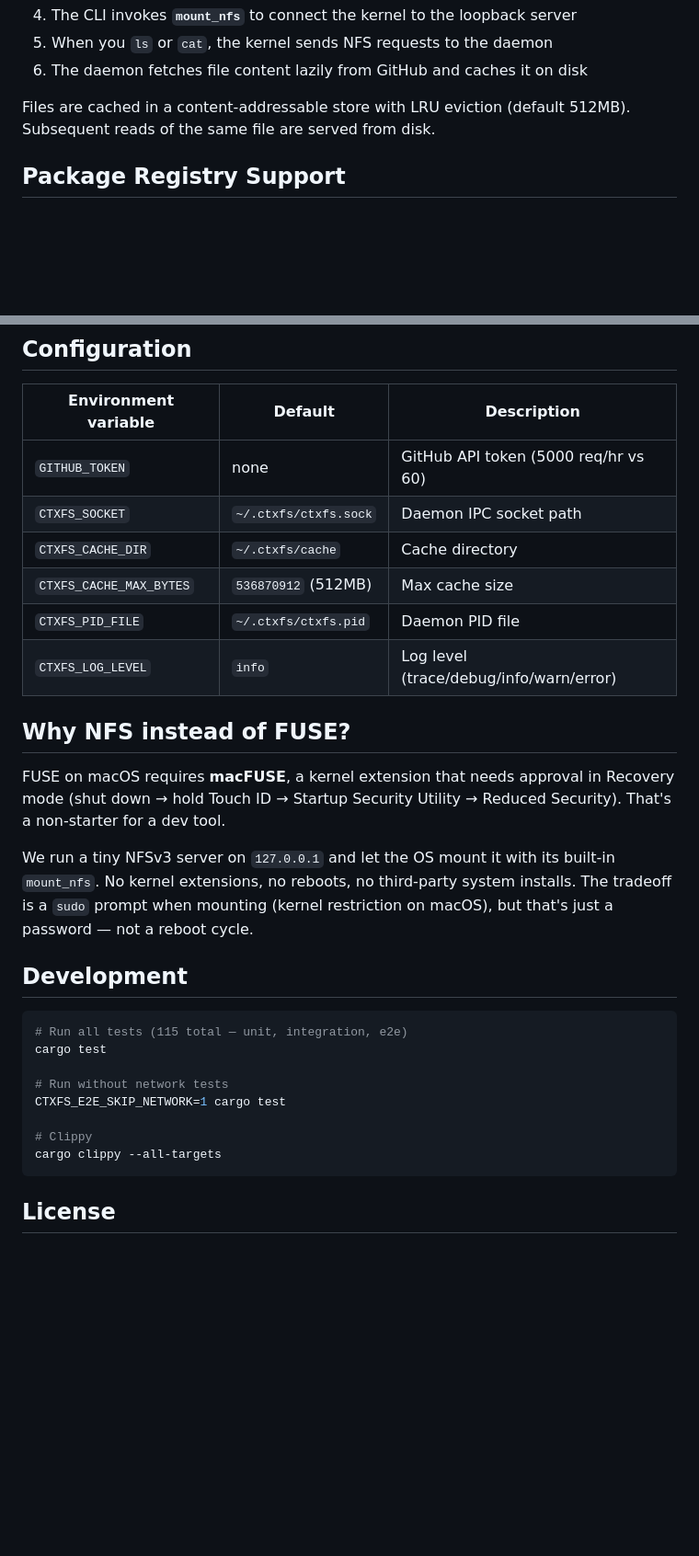
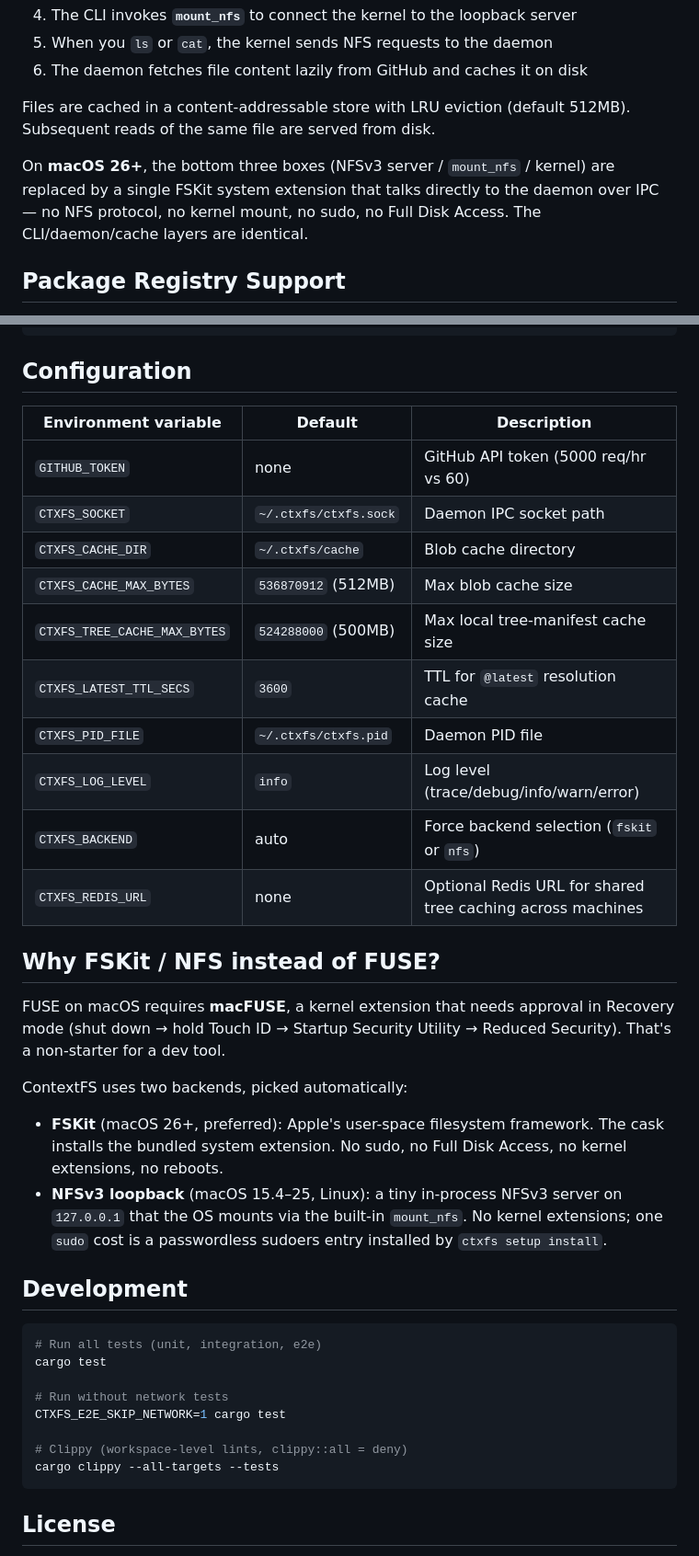
Before and after one commit to Derek-X-Wang/ctxfs, a Markdown page: README.md, 2 parts joined by grey strips. Shown at 92% size. GitHub-like rendering; blank space fills up the shorter version.

````diff
--- a/README.md
+++ b/README.md
@@ -132,6 +159,8 @@ sudo mount_nfs -o nolocks,vers=3,tcp,port=PORT,mountport=PORT 127.0.0.1:/ /mnt/r
 
 Files are cached in a content-addressable store with LRU eviction (default 512MB). Subsequent reads of the same file are served from disk.
 
+On **macOS 26+**, the bottom three boxes (NFSv3 server / `mount_nfs` / kernel) are replaced by a single FSKit system extension that talks directly to the daemon over IPC — no NFS protocol, no kernel mount, no sudo, no Full Disk Access. The CLI/daemon/cache layers are identical.
+
 ## Package Registry Support
 
 Mount source code from npm, PyPI, or crates.io — ctxfs resolves the package to its GitHub source repository and mounts it lazily:
@@ -152,28 +181,35 @@ Error: no source repository found for npm:some-pkg@1.0.0
 |---------------------|---------|-------------|
 | `GITHUB_TOKEN` | none | GitHub API token (5000 req/hr vs 60) |
 | `CTXFS_SOCKET` | `~/.ctxfs/ctxfs.sock` | Daemon IPC socket path |
-| `CTXFS_CACHE_DIR` | `~/.ctxfs/cache` | Cache directory |
-| `CTXFS_CACHE_MAX_BYTES` | `536870912` (512MB) | Max cache size |
+| `CTXFS_CACHE_DIR` | `~/.ctxfs/cache` | Blob cache directory |
+| `CTXFS_CACHE_MAX_BYTES` | `536870912` (512MB) | Max blob cache size |
+| `CTXFS_TREE_CACHE_MAX_BYTES` | `524288000` (500MB) | Max local tree-manifest cache size |
+| `CTXFS_LATEST_TTL_SECS` | `3600` | TTL for `@latest` resolution cache |
 | `CTXFS_PID_FILE` | `~/.ctxfs/ctxfs.pid` | Daemon PID file |
 | `CTXFS_LOG_LEVEL` | `info` | Log level (trace/debug/info/warn/error) |
+| `CTXFS_BACKEND` | auto | Force backend selection (`fskit` or `nfs`) |
+| `CTXFS_REDIS_URL` | none | Optional Redis URL for shared tree caching across machines |
 
-## Why NFS instead of FUSE?
+## Why FSKit / NFS instead of FUSE?
 
 FUSE on macOS requires **macFUSE**, a kernel extension that needs approval in Recovery mode (shut down → hold Touch ID → Startup Security Utility → Reduced Security). That's a non-starter for a dev tool.
 
-We run a tiny NFSv3 server on `127.0.0.1` and let the OS mount it with its built-in `mount_nfs`. No kernel extensions, no reboots, no third-party system installs. The tradeoff is a `sudo` prompt when mounting (kernel restriction on macOS), but that's just a password — not a reboot cycle.
+ContextFS uses two backends, picked automatically:
+
+- **FSKit** (macOS 26+, preferred): Apple's user-space filesystem framework. The cask installs the bundled system extension. No sudo, no Full Disk Access, no kernel extensions, no reboots.
+- **NFSv3 loopback** (macOS 15.4–25, Linux): a tiny in-process NFSv3 server on `127.0.0.1` that the OS mounts via the built-in `mount_nfs`. No kernel extensions; one `sudo` cost is a passwordless sudoers entry installed by `ctxfs setup install`.
 
 ## Development
 
 ```sh
-# Run all tests (115 total — unit, integration, e2e)
+# Run all tests (unit, integration, e2e)
 cargo test
 
 # Run without network tests
 CTXFS_E2E_SKIP_NETWORK=1 cargo test
 
-# Clippy
-cargo clippy --all-targets
+# Clippy (workspace-level lints, clippy::all = deny)
+cargo clippy --all-targets --tests
 ```
 
 ## License
````
Also changed, not shown: other parts of README.md (+34 -7 lines), 1 other file.
